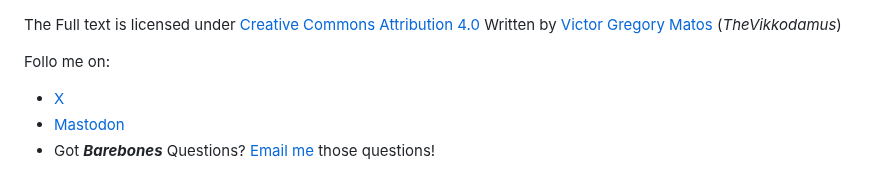
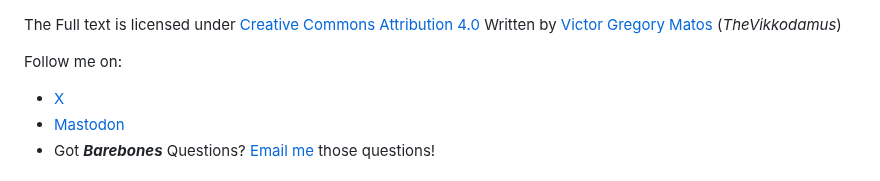
Before and after one commit to BareBones-RPG/BareBones-RPG.github.io, a Markdown page: README.md, the part around the change. Drawn GitHub-style.

```diff
--- a/README.md
+++ b/README.md
@@ -2,7 +2,7 @@
 The Full text is licensed under [Creative Commons Attribution 4.0](https://creativecommons.org/licenses/by/4.0/)
 Written by [Victor Gregory Matos](https://thevikkodamus.bearblog.dev) (_TheVikkodamus_)
 
-Follo me on:
+Follow me on:
 - [X](https://twitter.com/TheVikkodamus)
 - [Mastodon](https://dice.camp/@TheVikkodamus)
 - Got _**Barebones**_ Questions? [Email me](mailto:vikkobarebonesrpg@gmail.com) those questions!
```
